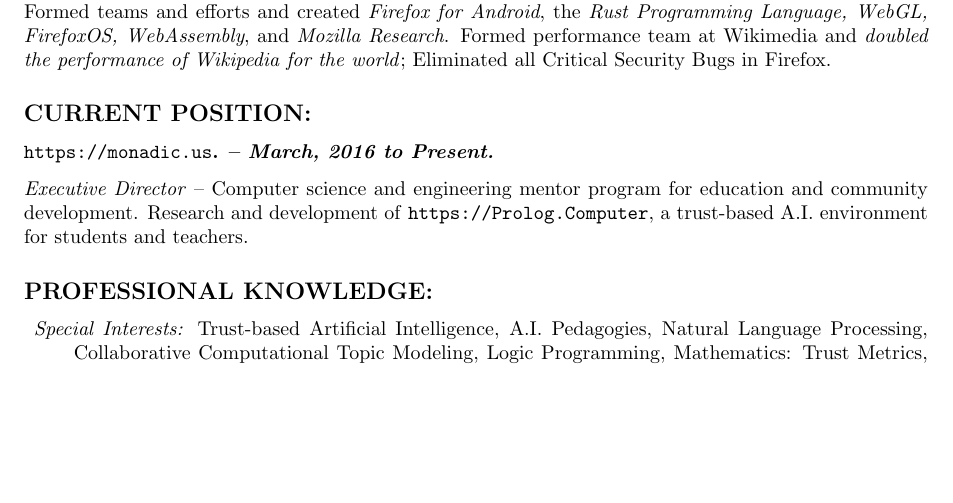
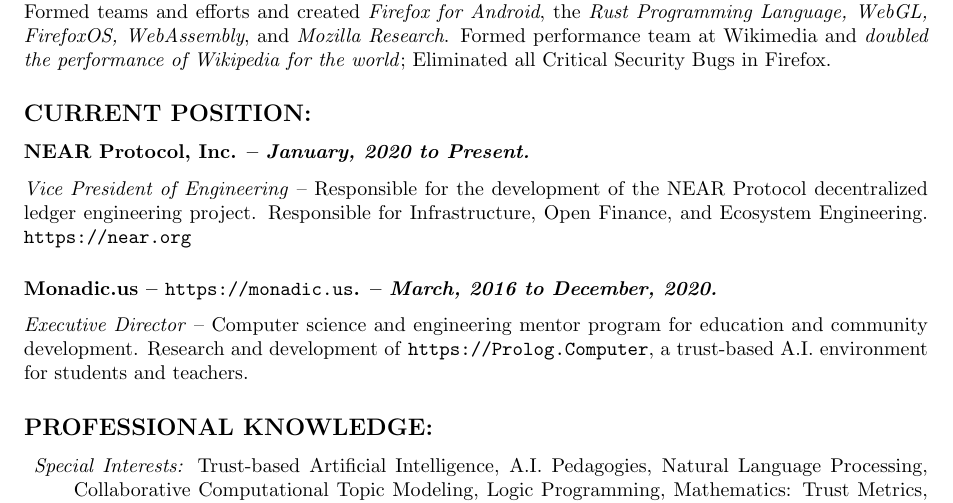
Before and after one commit to damons/Damon-Sicore, a LaTeX document (Damon Sicore.tex): part of page 1 of 6, cut so that both start at the same text, the shorter picture padded with empty space. Compiled offline with pdfLaTeX.

Commit message:
Updating with NEAR info.

```diff
--- a/Damon Sicore.tex
+++ b/Damon Sicore.tex
@@ -28,7 +28,14 @@
 
 \subsection*{CURRENT POSITION:}
 
-\subsubsection*{\texttt{https://monadic.us}. -- \emph{March, 2016 to Present. }}
+\subsubsection*{NEAR Protocol, Inc. -- \emph{January, 2020 to Present. }}
+\emph{Vice President of Engineering} -- Responsible for the development of the
+NEAR Protocol decentralized ledger engineering project. Responsible for Infrastructure,
+Open Finance, and Ecosystem Engineering.
+\texttt{https://near.org}
+
+
+\subsubsection*{Monadic.us -- \texttt{https://monadic.us}. -- \emph{March, 2016 to December, 2020. }}
 \emph{Executive Director} -- Computer science and engineering mentor program for
 education and community development.  Research and development of
 \texttt{https://Prolog.Computer}, a trust-based A.I. environment for students
```
Also changed, not shown: Damon Sicore.pdf.
